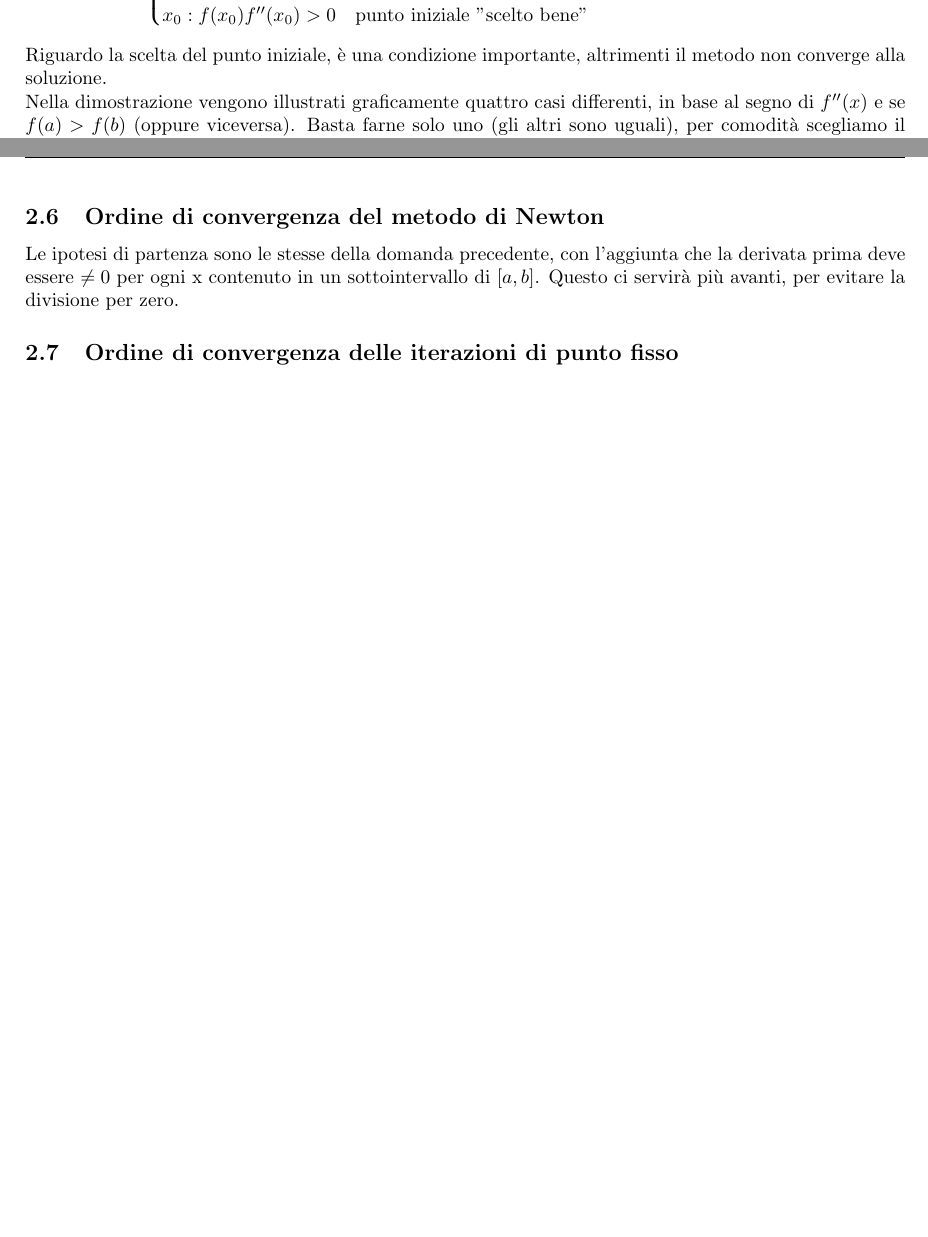
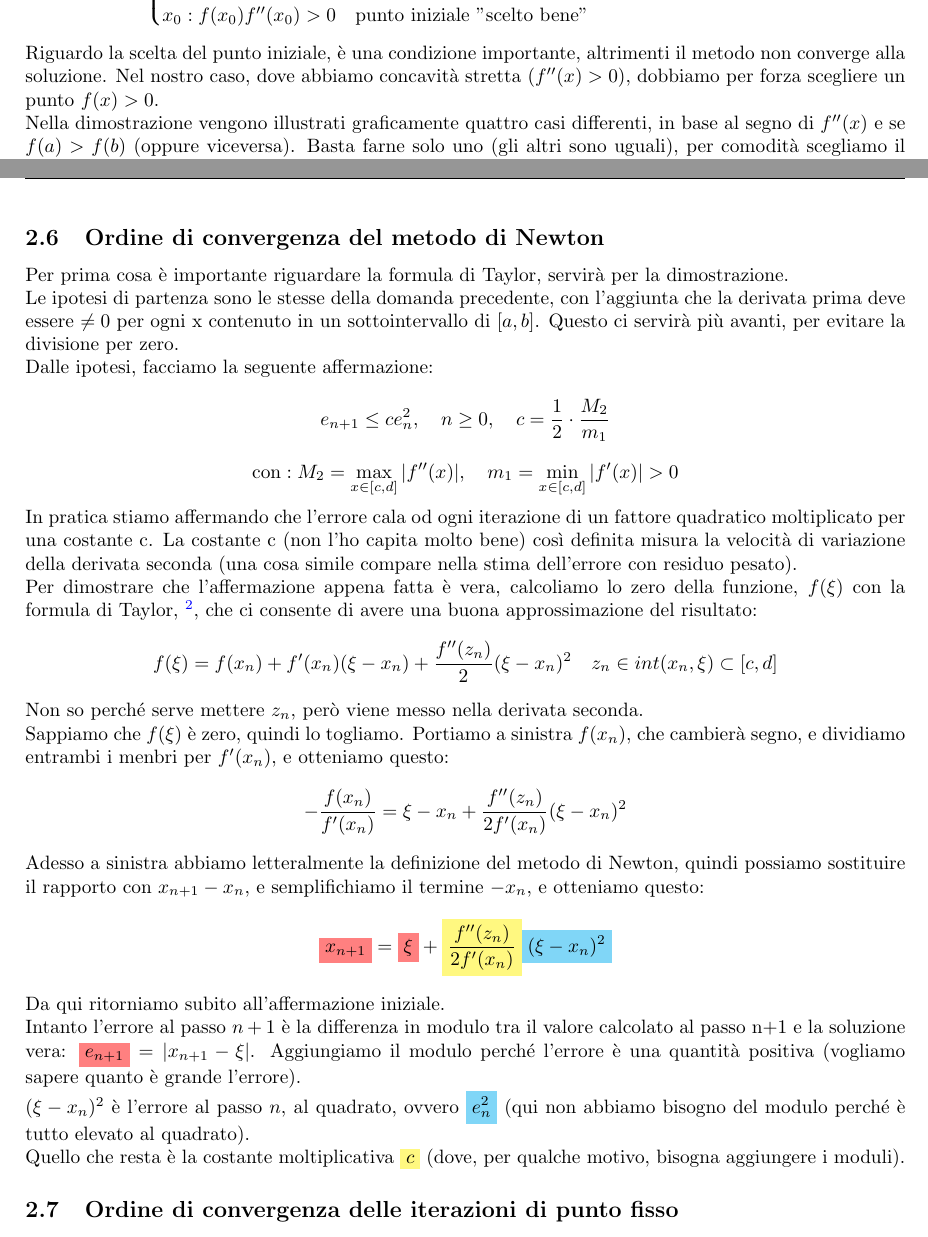
Before and after one commit to TheBesk/Riassunto-Calcolo-Numerico, a LaTeX document (Riassunto/Riassunto.tex, which reads Riassunto/res/sections/DomandeSyllabus.tex, template/package.tex): two parts of pages 8 and 9 of 10, joined at a grey line, cut so that both start at the same text, the shorter picture padded with empty space. Compiled offline with pdfLaTeX.

Commit message:
ordine di convergenza Newton
dimostrazione completa, e aggiunto highlightYELLOW

```diff
--- a/Riassunto/res/sections/DomandeSyllabus.tex
+++ b/Riassunto/res/sections/DomandeSyllabus.tex
@@ -132,7 +132,7 @@ Queste sono le ipotesi:
         x_0: f(x_0)f''(x_0)>0 & \text{punto iniziale "scelto bene"}
     \end{cases}
     \end{equation*}
-Riguardo la scelta del punto iniziale, è una condizione importante, altrimenti il metodo non converge alla soluzione.\\
+Riguardo la scelta del punto iniziale, è una condizione importante, altrimenti il metodo non converge alla soluzione. Nel nostro caso, dove abbiamo concavità stretta ($f''(x)>0$), dobbiamo per forza scegliere un punto $f(x)>0$.\\
 Nella dimostrazione vengono illustrati graficamente quattro casi differenti, in base al segno di $f''(x)$ e se $f(a)>f(b)$ (oppure viceversa). Basta farne solo uno (gli altri sono uguali), per comodità scegliamo il primo, che è quello che tratta anche il prof. a lezione:\newline
 CASO \circled{1}:
 \begin{center}
@@ -166,7 +166,33 @@ Infine diciamo che
 \end{displaymath}
 
 \subsection{Ordine di convergenza del metodo di Newton}
-Le ipotesi di partenza sono le stesse della domanda precedente, con l'aggiunta che la derivata prima deve essere $\neq 0$ per ogni x contenuto in un sottointervallo di $[a,b]$. Questo ci servirà più avanti, per evitare la divisione per zero.
+Per prima cosa è importante riguardare la formula di Taylor, servirà per la dimostrazione.\\
+Le ipotesi di partenza sono le stesse della domanda precedente, con l'aggiunta che la derivata prima deve essere $\neq 0$ per ogni x contenuto in un sottointervallo di $[a,b]$. Questo ci servirà più avanti, per evitare la divisione per zero.\\
+Dalle ipotesi, facciamo la seguente affermazione:
+\begin{displaymath}
+    e_{n+1}\leq c e^2_n, \quad n \geq 0, \quad c=\frac{1}{2}\cdot \frac{M_2}{m_1}
+\end{displaymath}
+\begin{displaymath}
+    \text{con}: M_2=\max_{x \in [c,d]}|f''(x)|, \quad m_1=\min_{x \in [c,d]}|f'(x)|>0
+\end{displaymath}
+In pratica stiamo affermando che l'errore cala od ogni iterazione di un fattore quadratico moltiplicato per una costante c. La costante c (non l'ho capita molto bene) così definita misura la velocità di variazione della derivata seconda (una cosa simile compare nella stima dell'errore con residuo pesato).\\
+Per dimostrare che l'affermazione appena fatta è vera, calcoliamo lo zero della funzione, $f(\xi)$ con la formula di Taylor, \footnote[2]{\url{https://it.wikipedia.org/wiki/Serie_di_Taylor}}, che ci consente di avere una buona approssimazione del risultato:
+\begin{displaymath}
+    f(\xi)=f(x_n)+f'(x_n)(\xi - x_n)+\frac{f''(z_n)}{2}(\xi - x_n)^2 \quad z_n \in int(x_n,\xi) \subset [c,d]
+\end{displaymath}
+Non so perché serve mettere $z_n$, però viene messo nella derivata seconda.\\
+Sappiamo che $f(\xi)$ è zero, quindi lo togliamo. Portiamo a sinistra $f(x_n)$, che cambierà segno, e dividiamo entrambi i menbri per $f'(x_n)$, e otteniamo questo:
+\begin{displaymath}
+    -\frac{f(x_n)}{f'(x_n)}=\xi - x_n + \frac{f''(z_n)}{2f'(x_n)}(\xi - x_n)^2
+\end{displaymath}
+Adesso a sinistra abbiamo letteralmente la definizione del metodo di Newton, quindi possiamo sostituire il rapporto con $x_{n+1}-x_n$, e semplifichiamo il termine $-x_n$, e otteniamo questo:
+\begin{displaymath}
+    \highlightRED{x_{n+1}}=\highlightRED{\xi} + \highlightYELLOW{\frac{f''(z_n)}{2f'(x_n)}}\highlightCYAN{(\xi - x_n)^2}
+\end{displaymath}
+Da qui ritorniamo subito all'affermazione iniziale.\\
+Intanto l'errore al passo $n+1$ è la differenza in modulo tra il valore calcolato al passo n+1 e la soluzione vera: $\highlightRED{e_{n+1}}=|x_{n+1}-\xi|$. Aggiungiamo il modulo perché l'errore è una quantità positiva (vogliamo sapere quanto è grande l'errore).\\
+$(\xi - x_n)^2$ è l'errore al passo $n$, al quadrato, ovvero $\highlightCYAN{e_n^2}$ (qui non abbiamo bisogno del modulo perché è tutto elevato al quadrato).\\
+Quello che resta è la costante moltiplicativa $\highlightYELLOW{c}$ (dove, per qualche motivo, bisogna aggiungere i moduli).
 
 \subsection{Ordine di convergenza delle iterazioni di punto fisso}
 
--- a/template/package.tex
+++ b/template/package.tex
@@ -270,3 +270,6 @@
 
 \newcommand{\highlightCYAN}[1]{%
 \colorbox{cyan!50}{$\displaystyle#1$}}
+
+\newcommand{\highlightYELLOW}[1]{%
+\colorbox{yellow!50}{$\displaystyle#1$}}
```
Also changed, not shown: Riassunto/Riassunto.pdf, Riassunto/res/sections/DomandeSyllabus.tex (6 more changed lines).
